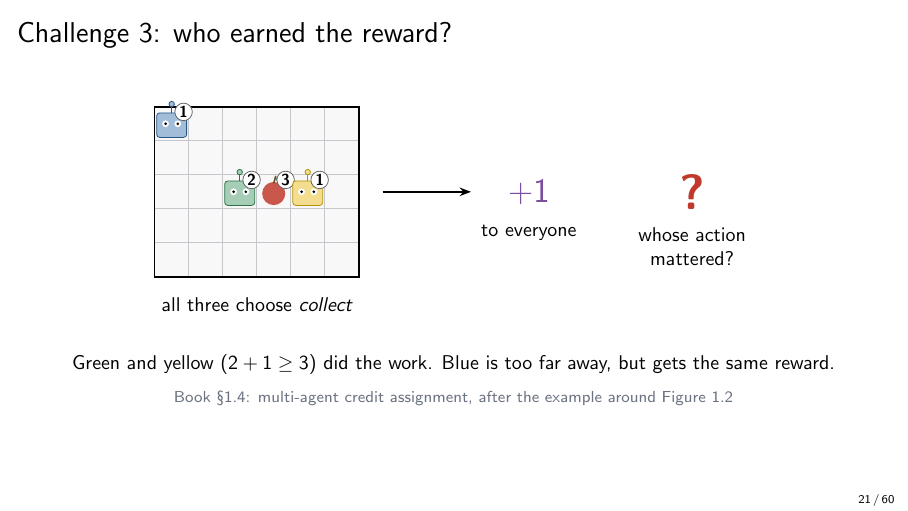
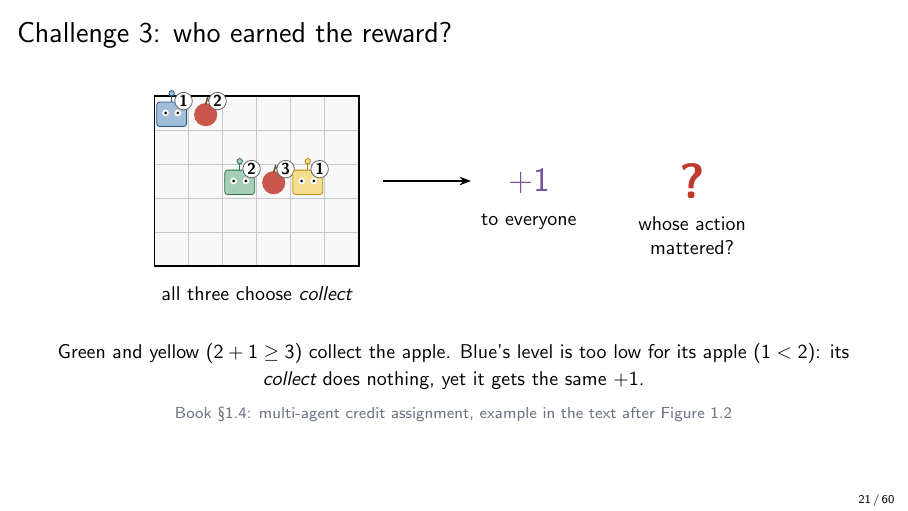
Before and after one commit to ChirayuSalgarkar/marl-lecture-set, LaTeX slides (lecture01.tex): page 23 of 62. Compiled offline with pdfLaTeX.

Commit message:
Lecture 1: credit-assignment slide follows book example (level too low)

```diff
--- a/lecture01.tex
+++ b/lecture01.tex
@@ -399,6 +399,8 @@
     \draw[thick] (0,0) rectangle (6,5);
     \pic[scale=2] at (3.5,2.45) {apple};
     \node[circle,fill=white,draw=black!60,inner sep=0.6pt,font=\scriptsize\bfseries] at (3.85,2.85) {3};
+    \pic[scale=2] at (1.5,4.45) {apple};
+    \node[circle,fill=white,draw=black!60,inner sep=0.6pt,font=\scriptsize\bfseries] at (1.85,4.85) {2};
     \foreach \x/\y/\l/\c in {2/2/2/cgreen,4/2/1/cyellow,0/4/1/cblue}{
       \pic[draw=\c!80!black,fill=\c!45,scale=2] at (\x+0.5,\y+0.5) {robot};
       \node[circle,fill=white,draw=black!60,inner sep=0.6pt,font=\scriptsize\bfseries] at (\x+0.85,\y+0.85) {\l};}
@@ -410,8 +412,8 @@
     \node[font=\small,align=center] at (15.8,0.9) {whose action\\ mattered?};
   \end{tikzpicture}
   \par\bigskip
-  {\small Green and yellow ($2 + 1 \ge 3$) did the work. Blue is too far away, but gets the same reward.}
-  \par\smallskip{\scriptsize\color{cgray} Book \S1.4: multi-agent credit assignment, after the example around Figure 1.2}
+  {\small Green and yellow ($2 + 1 \ge 3$) collect the apple. Blue's level is too low for its apple ($1 < 2$): its \emph{collect} does nothing, yet it gets the same $+1$.}
+  \par\smallskip{\scriptsize\color{cgray} Book \S1.4: multi-agent credit assignment, example in the text after Figure 1.2}
 \end{frame}
 
 \begin{frame}{Challenge 4: too many combinations}
```
